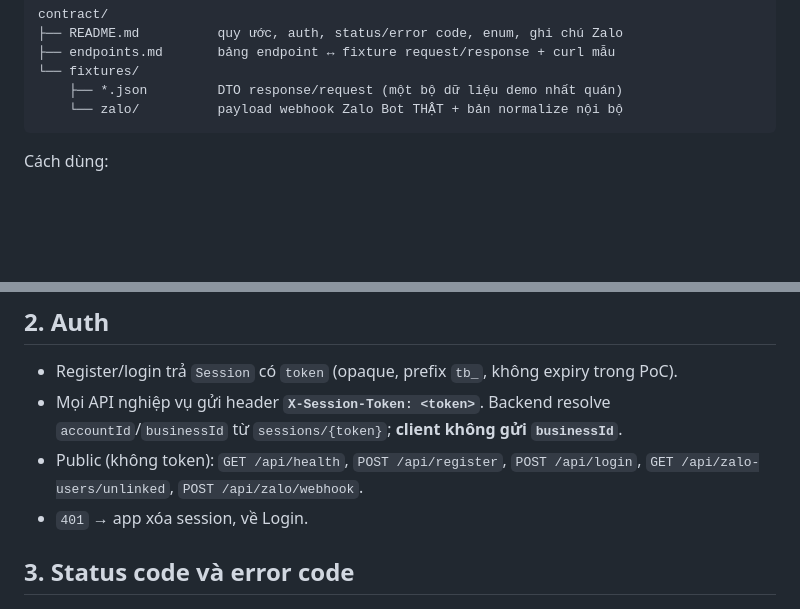
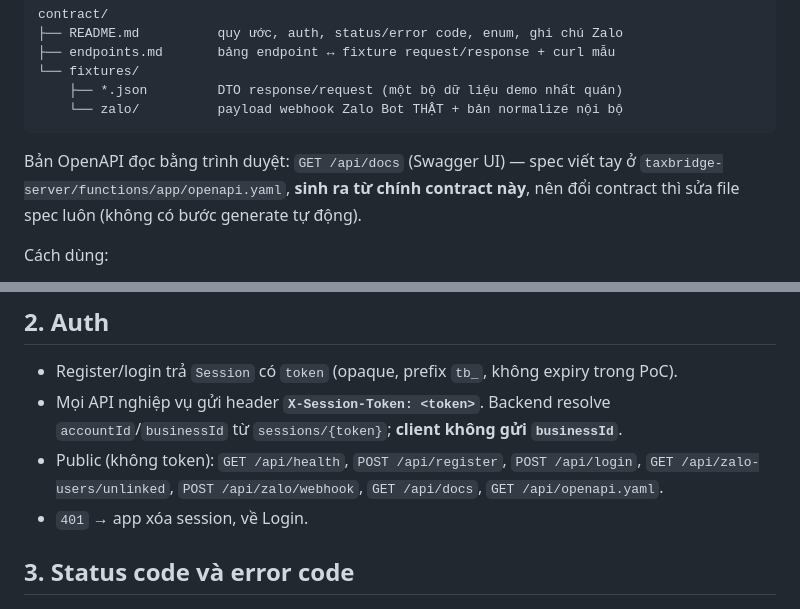
Before and after one commit to supremetech/taxbridge, a Markdown page: taxbridge-prompt/contract/README.md, 2 parts joined by grey strips. GitHub-like rendering; blank space fills up the shorter version.

````diff
--- a/taxbridge-prompt/contract/README.md
+++ b/taxbridge-prompt/contract/README.md
@@ -12,6 +12,10 @@ contract/
     ├── *.json         DTO response/request (một bộ dữ liệu demo nhất quán)
     └── zalo/          payload webhook Zalo Bot THẬT + bản normalize nội bộ
 ```
+
+Bản OpenAPI đọc bằng trình duyệt: `GET /api/docs` (Swagger UI) — spec viết tay ở
+`taxbridge-server/functions/app/openapi.yaml`, **sinh ra từ chính contract này**, nên đổi
+contract thì sửa file spec luôn (không có bước generate tự động).
 
 Cách dùng:
 
@@ -41,7 +45,8 @@ Cách dùng:
 - Mọi API nghiệp vụ gửi header **`X-Session-Token: <token>`**. Backend resolve
   `accountId`/`businessId` từ `sessions/{token}`; **client không gửi `businessId`**.
 - Public (không token): `GET /api/health`, `POST /api/register`, `POST /api/login`,
-  `GET /api/zalo-users/unlinked`, `POST /api/zalo/webhook`.
+  `GET /api/zalo-users/unlinked`, `POST /api/zalo/webhook`, `GET /api/docs`,
+  `GET /api/openapi.yaml`.
 - `401` → app xóa session, về Login.
 
 ## 3. Status code và error code
````
Also changed, not shown: taxbridge-prompt/contract/endpoints.md (+2 -0 lines), taxbridge-prompt/implement-plan-backend-poc.md (+3 -1 lines).
